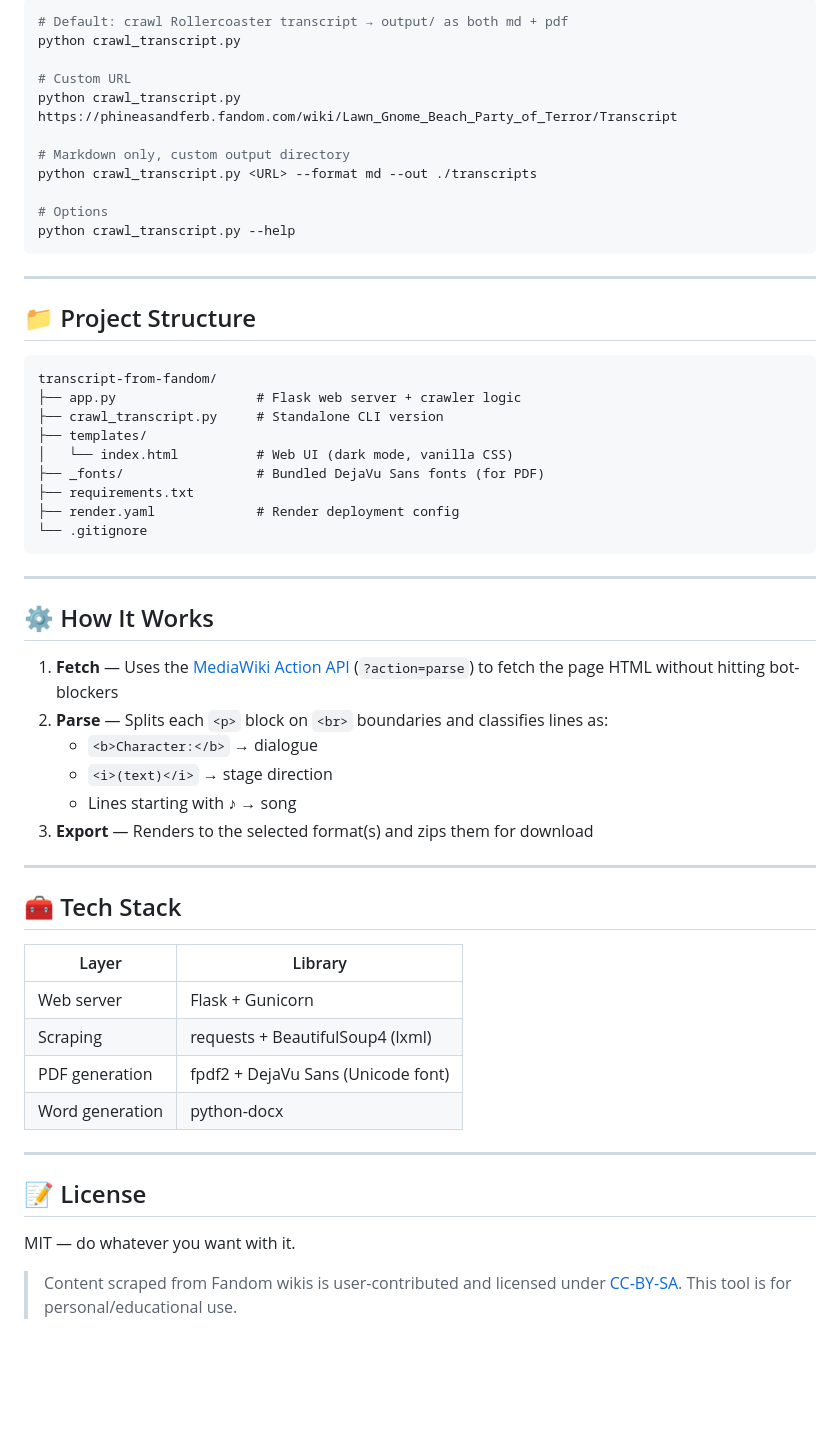
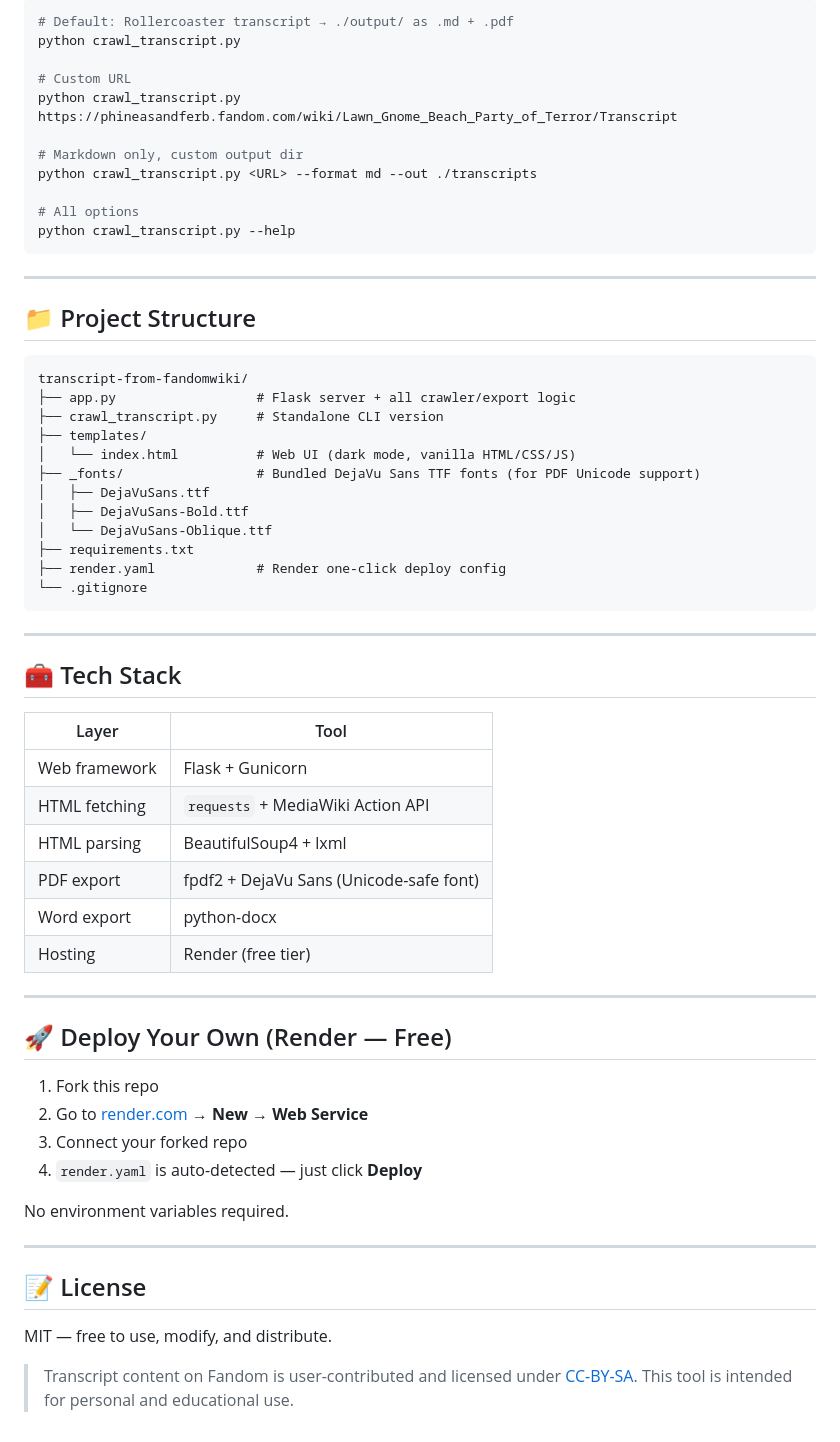
Before and after one commit to hisunhelloo/transcript-from-fandomwiki, a Markdown page: README.md, the part around one of its changes. Rendered like a GitHub page; blank space fills up the shorter version.

````diff
--- a/README.md
+++ b/README.md
@@ -69,15 +84,15 @@ Open [http://localhost:5000](http://localhost:5000) in your browser.
 
 ```bash
-# Default: crawl Rollercoaster transcript → output/ as both md + pdf
+# Default: Rollercoaster transcript → ./output/ as .md + .pdf
 python crawl_transcript.py
 
 # Custom URL
 python crawl_transcript.py https://phineasandferb.fandom.com/wiki/Lawn_Gnome_Beach_Party_of_Terror/Transcript
 
-# Markdown only, custom output directory
+# Markdown only, custom output dir
 python crawl_transcript.py <URL> --format md --out ./transcripts
 
-# Options
+# All options
 python crawl_transcript.py --help
 ```
 
@@ -86,43 +101,49 @@ python crawl_transcript.py --help
 ## 📁 Project Structure
 
 ```
-transcript-from-fandom/
-├── app.py                  # Flask web server + crawler logic
+transcript-from-fandomwiki/
+├── app.py                  # Flask server + all crawler/export logic
 ├── crawl_transcript.py     # Standalone CLI version
 ├── templates/
-│   └── index.html          # Web UI (dark mode, vanilla CSS)
-├── _fonts/                 # Bundled DejaVu Sans fonts (for PDF)
+│   └── index.html          # Web UI (dark mode, vanilla HTML/CSS/JS)
+├── _fonts/                 # Bundled DejaVu Sans TTF fonts (for PDF Unicode support)
+│   ├── DejaVuSans.ttf
+│   ├── DejaVuSans-Bold.ttf
+│   └── DejaVuSans-Oblique.ttf
 ├── requirements.txt
-├── render.yaml             # Render deployment config
+├── render.yaml             # Render one-click deploy config
 └── .gitignore
 ```
 
 ---
 
-## ⚙️ How It Works
+## 🧰 Tech Stack
 
-1. **Fetch** — Uses the [MediaWiki Action API](https://www.mediawiki.org/wiki/API:Main_page) (`?action=parse`) to fetch the page HTML without hitting bot-blockers
-2. **Parse** — Splits each `<p>` block on `<br>` boundaries and classifies lines as:
-   - `<b>Character:</b>` → dialogue
-   - `<i>(text)</i>` → stage direction
-   - Lines starting with ♪ → song
-3. **Export** — Renders to the selected format(s) and zips them for download
+| Layer | Tool |
+|---|---|
+| Web framework | Flask + Gunicorn |
+| HTML fetching | `requests` + MediaWiki Action API |
+| HTML parsing | BeautifulSoup4 + lxml |
+| PDF export | fpdf2 + DejaVu Sans (Unicode-safe font) |
+| Word export | python-docx |
+| Hosting | Render (free tier) |
 
 ---
 
-## 🧰 Tech Stack
+## 🚀 Deploy Your Own (Render — Free)
 
-| Layer | Library |
-|---|---|
-| Web server | Flask + Gunicorn |
-| Scraping | requests + BeautifulSoup4 (lxml) |
-| PDF generation | fpdf2 + DejaVu Sans (Unicode font) |
-| Word generation | python-docx |
+1. Fork this repo
+2. Go to [render.com](https://render.com) → **New → Web Service**
+3. Connect your forked repo
+4. `render.yaml` is auto-detected — just click **Deploy**
+
+No environment variables required.
 
 ---
 
 ## 📝 License
 
-MIT — do whatever you want with it.
+MIT — free to use, modify, and distribute.
 
-> Content scraped from Fandom wikis is user-contributed and licensed under [CC-BY-SA](https://www.fandom.com/licensing). This tool is for personal/educational use.
+> Transcript content on Fandom is user-contributed and licensed under [CC-BY-SA](https://www.fandom.com/licensing).
+> This tool is intended for personal and educational use.
````
Also changed, not shown: other parts of README.md (+42 -27 lines).
